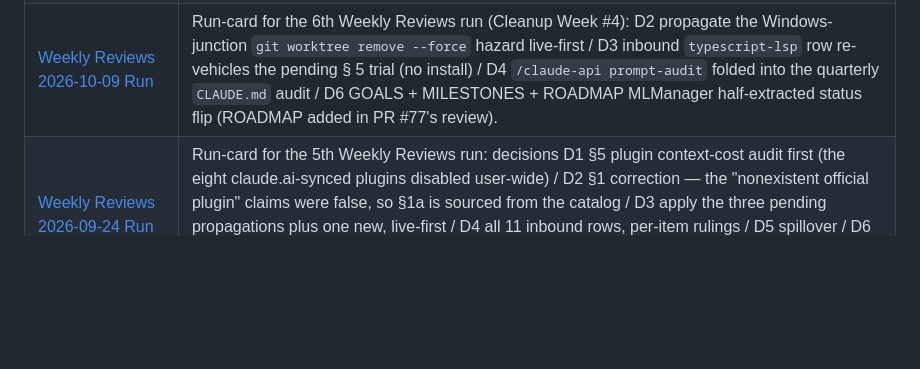
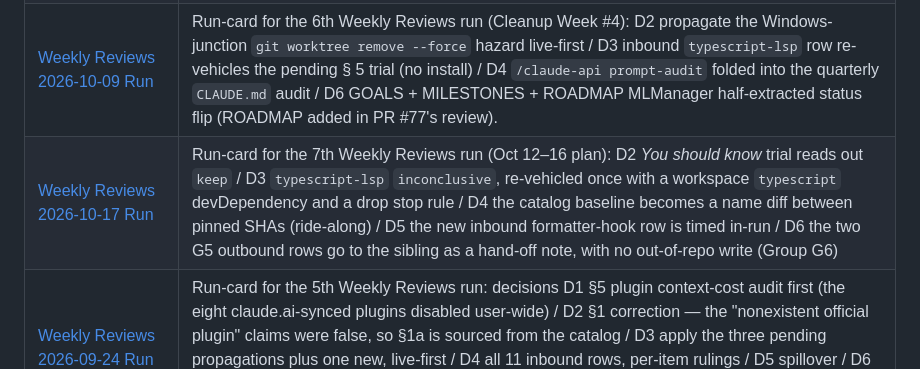
Before and after one commit to GoodAlex223/media-viewer, a Markdown page: docs/README.md, the part around one of its changes. Drawn GitHub-style; blank space fills up the shorter version.

```diff
--- a/docs/README.md
+++ b/docs/README.md
@@ -237,6 +237,7 @@ Central index for all project documentation.
 | [Weekly Reviews 2026-08-27 Run][] | Run-card for the 3rd (catch-up) Weekly Reviews run: decisions D1 bidirectional cross-project propagation / D2 confirmed target scope / D3 candidate placement, scope guards, and appended Outcome with 5 verdicts, 3 adopt + 1 propagate and 6 recorded deviations (Group G5) |
 | [Weekly Reviews 2026-09-02 Run][] | Run-card for the 4th Weekly Reviews run: decisions D1 `dead-rules-audit` drop-as-compliance-tool (its judge scores compliant edits as violations) / D2 single §4 propagation / D3 one branch + docs-only PR / D4 §5 read-outs run first so the queue cap lifts; scope guards and appended Outcome (Group G6, carries G4's terminal read-out) |
 | [Weekly Reviews 2026-10-09 Run][] | Run-card for the 6th Weekly Reviews run (Cleanup Week #4): D2 propagate the Windows-junction `git worktree remove --force` hazard live-first / D3 inbound `typescript-lsp` row re-vehicles the pending § 5 trial (no install) / D4 `/claude-api prompt-audit` folded into the quarterly `CLAUDE.md` audit / D6 GOALS + MILESTONES + ROADMAP MLManager half-extracted status flip (ROADMAP added in PR #77's review). |
+| [Weekly Reviews 2026-10-17 Run][] | Run-card for the 7th Weekly Reviews run (Oct 12–16 plan): D2 *You should know* trial reads out `keep` / D3 `typescript-lsp` `inconclusive`, re-vehicled once with a workspace `typescript` devDependency and a drop stop rule / D4 the catalog baseline becomes a name diff between pinned SHAs (ride-along) / D5 the new inbound formatter-hook row is timed in-run / D6 the two G5 outbound rows go to the sibling as a hand-off note, with no out-of-repo write (Group G6) |
 | [Weekly Reviews 2026-09-24 Run][] | Run-card for the 5th Weekly Reviews run: decisions D1 §5 plugin context-cost audit first (the eight claude.ai-synced plugins disabled user-wide) / D2 §1 correction — the "nonexistent official plugin" claims were false, so §1a is sourced from the catalog / D3 apply the three pending propagations plus one new, live-first / D4 all 11 inbound rows, per-item rulings / D5 spillover / D6 one docs-only PR; scope guards, user checkpoints, and the appended Outcome with its out-of-repo change log (Group G5, Sep 7–11 plan) |
 | [G4 Strategic-Doc Refresh Design][] | Strategic-doc refresh + CLAUDE.md pre-push-gate sync: D1 hybrid release model (v1.1 retro-closed, v2.0 the one forward version, rest → Now/Next/Later themes), D2 v2.0 = modularization arc only, D3 theme-board placement, D4 weekly-planning staleness check replaces the quarterly note, D5 spec embeds near-final content; § 9 records the 2026-08-27 re-verification (D6 onward), including D10, which supersedes D4's "weekly" wording as cadence-neutral (Group G4) |
 | [G1 Bulk-Rate Follow-ups Design][] | Bulk-rate follow-ups design: D1 the E2E runs the real `ml-worker.js` (lazy init was the cause, not the harness — no stub/flag), D2 `_cancelDeferredCompareRefresh` with the `wasPending` rule (§ 2 amended: `loadFolder` cancels twice), D3 `prunedPairKeys` captured on the history entry and restored before the `mlFeatures` guard, D4 mutation-verified tests, D5 two design-time findings deliberately deferred to BACKLOG (Group G1) |
```
Also changed, not shown: other parts of docs/README.md (+1 -0 lines), 1 other file.
